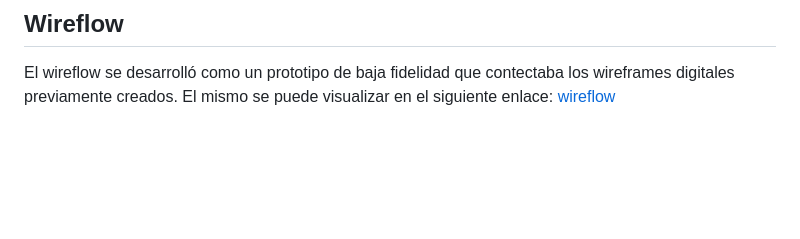
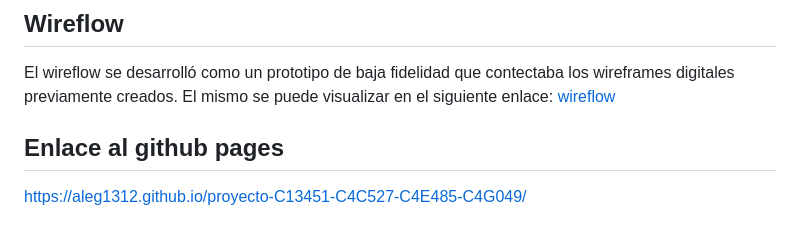
Before and after one commit to AleG1312/proyecto-C13451-C4C527-C4E485-C4G049, a Markdown page: README.md, the part around the change. Rendered like a GitHub page; blank space fills up the shorter version.

Commit message:
Inclusión del enlace del github pages

```diff
--- a/README.md
+++ b/README.md
@@ -80,3 +80,8 @@ Sitemap y flujo de navegación básico.
 
 ## Wireflow
 El wireflow se desarrolló como un prototipo de baja fidelidad que contectaba los wireframes digitales previamente creados. El mismo se puede visualizar en el siguiente enlace: [wireflow](https://www.figma.com/proto/HbBErAGWRE54kvbchXPBum/Wireframes-y-Wireflow?node-id=3-3&p=f&t=Z2KZ14S1FUJYVxws-1&scaling=min-zoom&content-scaling=fixed&page-id=0%3A1&starting-point-node-id=3%3A3)
+
+
+## Enlace al github pages
+
+https://aleg1312.github.io/proyecto-C13451-C4C527-C4E485-C4G049/
```
